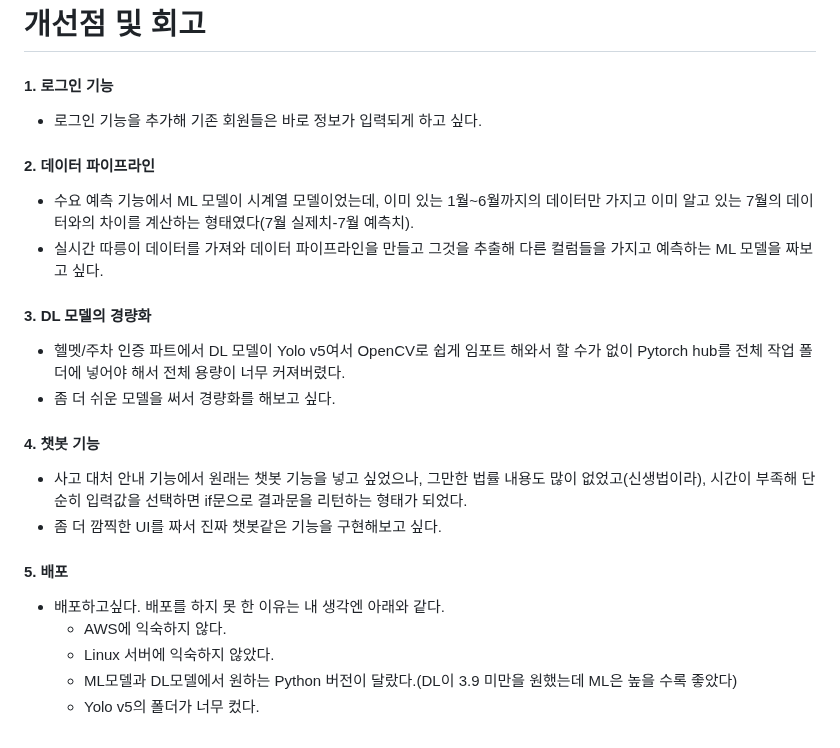
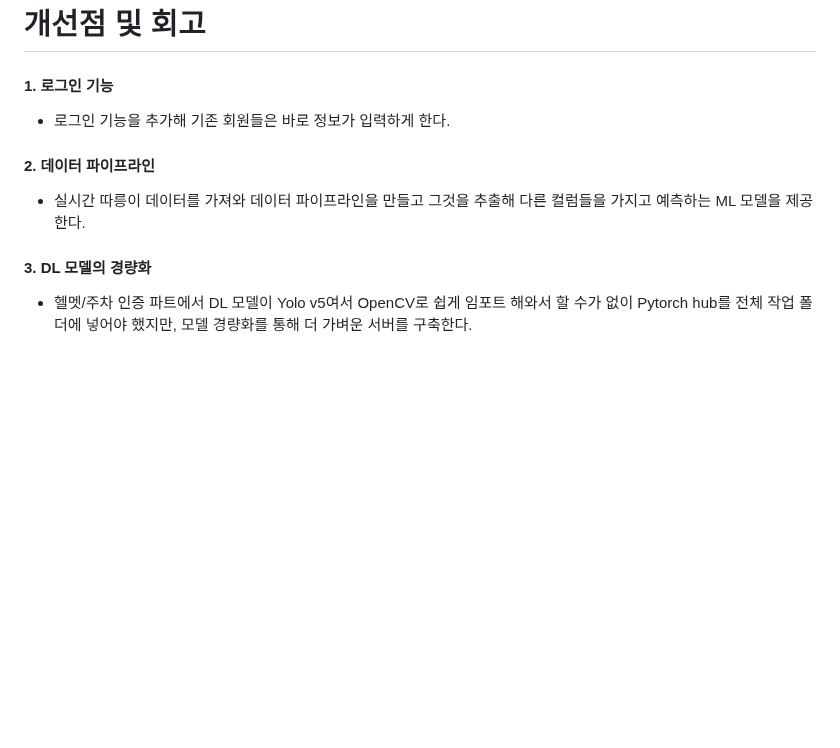
Before and after one commit to chaiwon1/AI_13_CP1, a Markdown page: README.md, the part around the change. Rendered like a GitHub page; blank space fills up the shorter version.

```diff
--- a/README.md
+++ b/README.md
@@ -102,31 +102,14 @@
 <h1>개선점 및 회고</h1>
 <h4>1. 로그인 기능</h4>
   <ul>
-    <li>로그인 기능을 추가해 기존 회원들은 바로 정보가 입력되게 하고 싶다.</li>
+    <li>로그인 기능을 추가해 기존 회원들은 바로 정보가 입력하게 한다.</li>
   </ul>
 
 <h4>2. 데이터 파이프라인</h4>
   <ul>
-    <li>수요 예측 기능에서 ML 모델이 시계열 모델이었는데, 이미 있는 1월~6월까지의 데이터만 가지고 이미 알고 있는 7월의 데이터와의 차이를 계산하는 형태였다(7월 실제치-7월 예측치).</li>
-    <li>실시간 따릉이 데이터를 가져와 데이터 파이프라인을 만들고 그것을 추출해 다른 컬럼들을 가지고 예측하는 ML 모델을 짜보고 싶다.</li>
+    <li>실시간 따릉이 데이터를 가져와 데이터 파이프라인을 만들고 그것을 추출해 다른 컬럼들을 가지고 예측하는 ML 모델을 제공한다.</li>
   </ul>
 <h4>3. DL 모델의 경량화</h4>
   <ul>
-    <li>헬멧/주차 인증 파트에서 DL 모델이 Yolo v5여서 OpenCV로 쉽게 임포트 해와서 할 수가 없이 Pytorch hub를 전체 작업 폴더에 넣어야 해서 전체 용량이 너무 커져버렸다. </li>
-    <li>좀 더 쉬운 모델을 써서 경량화를 해보고 싶다.</li>
+    <li>헬멧/주차 인증 파트에서 DL 모델이 Yolo v5여서 OpenCV로 쉽게 임포트 해와서 할 수가 없이 Pytorch hub를 전체 작업 폴더에 넣어야 했지만, 모델 경량화를 통해 더 가벼운 서버를 구축한다.</li>
   </ul>
-<h4>4. 챗봇 기능</h4>
-  <ul>
-    <li>사고 대처 안내 기능에서 원래는 챗봇 기능을 넣고 싶었으나, 그만한 법률 내용도 많이 없었고(신생법이라), 시간이 부족해 단순히 입력값을 선택하면 if문으로 결과문을 리턴하는 형태가 되었다. </li>
-    <li>좀 더 깜찍한 UI를 짜서 진짜 챗봇같은 기능을 구현해보고 싶다.</li>
-  </ul>
-<h4>5. 배포</h4>
-  <ul>
-    <li>배포하고싶다. 배포를 하지 못 한 이유는 내 생각엔 아래와 같다.</li>
-      <ul>
-        <li>AWS에 익숙하지 않다.</li>
-        <li>Linux 서버에 익숙하지 않았다.</li>
-        <li>ML모델과 DL모델에서 원하는 Python 버전이 달랐다.(DL이 3.9 미만을 원했는데 ML은 높을 수록 좋았다)</li>
-        <li>Yolo v5의 폴더가 너무 컸다.</li>
-      </ul>
-  </ul>
```
